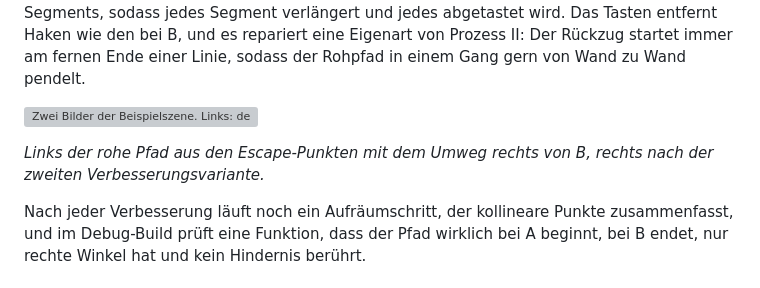
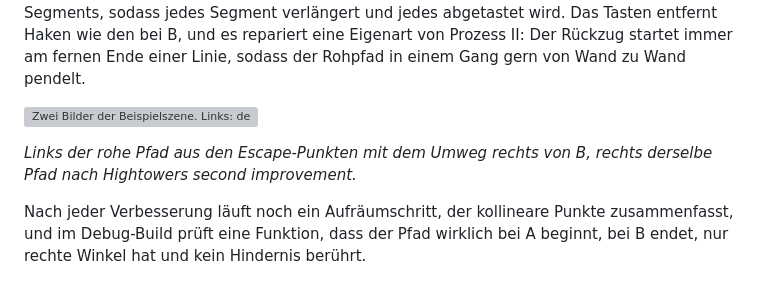
Before and after one commit to surt91/hightower, a Markdown page: blog/hightower.md, the part around the change. Rendered like a GitHub page; grey boxes are pictures that could not be loaded.

Commit message:
docs: align figure 9 caption with the second-improvement wording

```diff
--- a/blog/hightower.md
+++ b/blog/hightower.md
@@ -90,7 +90,7 @@ Der Pfad, den man aus den Bäumen abliest, ist gültig, aber nicht immer schön.
 
 ![Zwei Bilder der Beispielszene. Links: der Rohpfad mit dem Haken neben B. Rechts: derselbe Pfad nach der Verbesserung ohne den Haken, mit zwei Knicken.](images/09_raw_vs_refined.svg)
 
-*Links der rohe Pfad aus den Escape-Punkten mit dem Umweg rechts von B, rechts nach der zweiten Verbesserungsvariante.*
+*Links der rohe Pfad aus den Escape-Punkten mit dem Umweg rechts von B, rechts derselbe Pfad nach Hightowers *second improvement*.*
 
 Nach jeder Verbesserung läuft noch ein Aufräumschritt, der kollineare Punkte zusammenfasst, und im Debug-Build prüft eine Funktion, dass der Pfad wirklich bei A beginnt, bei B endet, nur rechte Winkel hat und kein Hindernis berührt.
 
```
